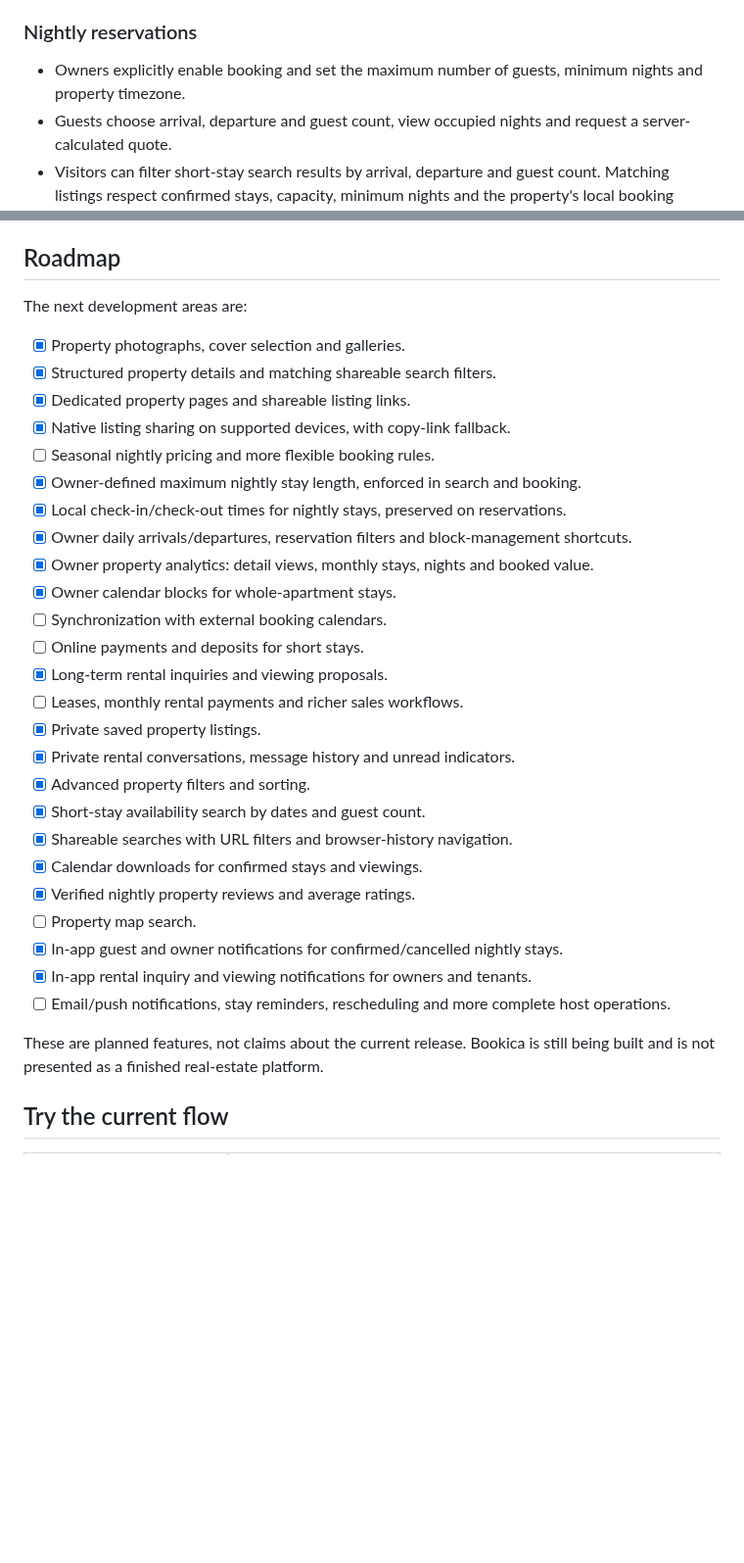
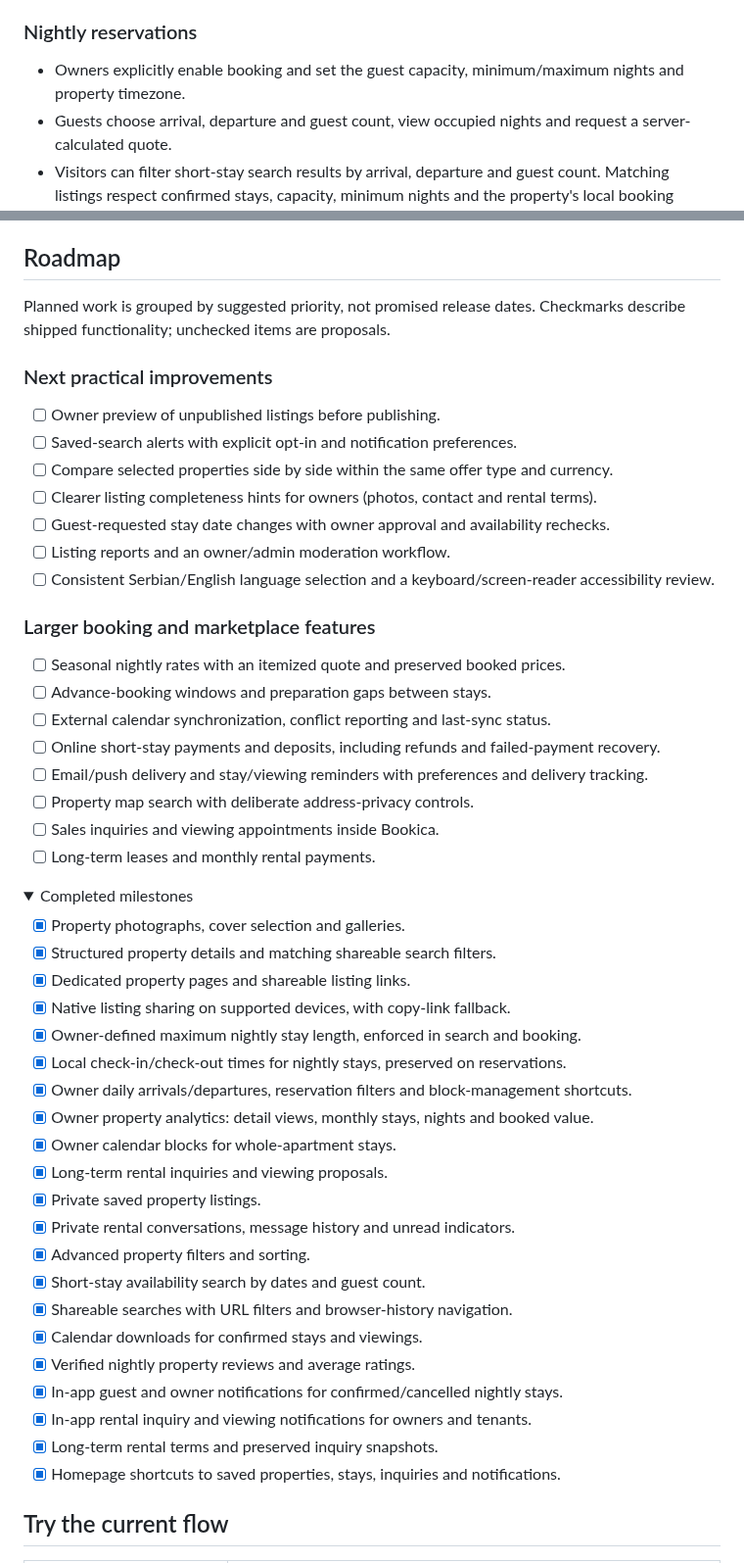
Before and after one commit to ToroRossoLGD/booking-reservation-system, a Markdown page: README.md, 2 parts joined by grey strips. Shown at 98% size. Rendered like a GitHub page; folded sections open; blank space fills up the shorter version.

```diff
--- a/README.md
+++ b/README.md
@@ -76,7 +90,7 @@ The goal is one place for property discovery and owner management, with a reserv
 
 ### Nightly reservations
 
-- Owners explicitly enable booking and set the maximum number of guests, minimum nights and property timezone.
+- Owners explicitly enable booking and set the guest capacity, minimum/maximum nights and property timezone.
 - Guests choose arrival, departure and guest count, view occupied nights and request a server-calculated quote.
 - Visitors can filter short-stay search results by arrival, departure and guest count. Matching listings respect confirmed stays, capacity, minimum nights and the property's local booking window; the selection prefills booking forms.
 - Confirmation rechecks price and availability. A reservation occupies the entire apartment, regardless of guest count.
@@ -107,22 +121,42 @@ Email/password login, Google OAuth, customer/owner/admin roles and database migr
 
 ## Roadmap
 
-The next development areas are:
+Planned work is grouped by suggested priority, not promised release dates. Checkmarks describe shipped functionality; unchecked items are proposals.
+
+### Next practical improvements
+
+- [ ] Owner preview of unpublished listings before publishing.
+- [ ] Saved-search alerts with explicit opt-in and notification preferences.
+- [ ] Compare selected properties side by side within the same offer type and currency.
+- [ ] Clearer listing completeness hints for owners (photos, contact and rental terms).
+- [ ] Guest-requested stay date changes with owner approval and availability rechecks.
+- [ ] Listing reports and an owner/admin moderation workflow.
+- [ ] Consistent Serbian/English language selection and a keyboard/screen-reader accessibility review.
+
+### Larger booking and marketplace features
+
+- [ ] Seasonal nightly rates with an itemized quote and preserved booked prices.
+- [ ] Advance-booking windows and preparation gaps between stays.
+- [ ] External calendar synchronization, conflict reporting and last-sync status.
+- [ ] Online short-stay payments and deposits, including refunds and failed-payment recovery.
+- [ ] Email/push delivery and stay/viewing reminders with preferences and delivery tracking.
+- [ ] Property map search with deliberate address-privacy controls.
+- [ ] Sales inquiries and viewing appointments inside Bookica.
+- [ ] Long-term leases and monthly rental payments.
+
+<details>
+<summary>Completed milestones</summary>
 
 - [x] Property photographs, cover selection and galleries.
 - [x] Structured property details and matching shareable search filters.
 - [x] Dedicated property pages and shareable listing links.
 - [x] Native listing sharing on supported devices, with copy-link fallback.
-- [ ] Seasonal nightly pricing and more flexible booking rules.
 - [x] Owner-defined maximum nightly stay length, enforced in search and booking.
 - [x] Local check-in/check-out times for nightly stays, preserved on reservations.
 - [x] Owner daily arrivals/departures, reservation filters and block-management shortcuts.
 - [x] Owner property analytics: detail views, monthly stays, nights and booked value.
 - [x] Owner calendar blocks for whole-apartment stays.
-- [ ] Synchronization with external booking calendars.
-- [ ] Online payments and deposits for short stays.
 - [x] Long-term rental inquiries and viewing proposals.
-- [ ] Leases, monthly rental payments and richer sales workflows.
 - [x] Private saved property listings.
 - [x] Private rental conversations, message history and unread indicators.
 - [x] Advanced property filters and sorting.
@@ -130,12 +164,12 @@ The next development areas are:
 - [x] Shareable searches with URL filters and browser-history navigation.
 - [x] Calendar downloads for confirmed stays and viewings.
 - [x] Verified nightly property reviews and average ratings.
-- [ ] Property map search.
 - [x] In-app guest and owner notifications for confirmed/cancelled nightly stays.
 - [x] In-app rental inquiry and viewing notifications for owners and tenants.
-- [ ] Email/push notifications, stay reminders, rescheduling and more complete host operations.
+- [x] Long-term rental terms and preserved inquiry snapshots.
+- [x] Homepage shortcuts to saved properties, stays, inquiries and notifications.
 
-These are planned features, not claims about the current release. Bookica is still being built and is not presented as a finished real-estate platform.
+</details>
 
 ## Try the current flow
 
```
Also changed, not shown: other parts of README.md (+15 -1 lines), docs/images/bookica-shortcuts-desktop.png (added), docs/images/bookica-shortcuts-mobile.png (added), docs/images/rental-terms-mobile.png (added), 8 other files.
